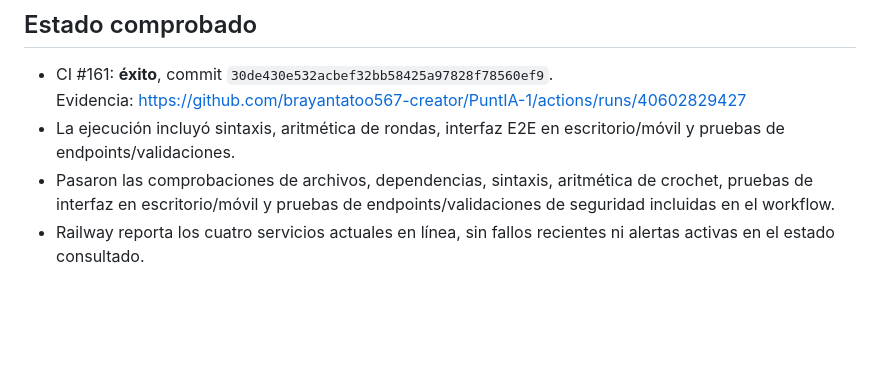
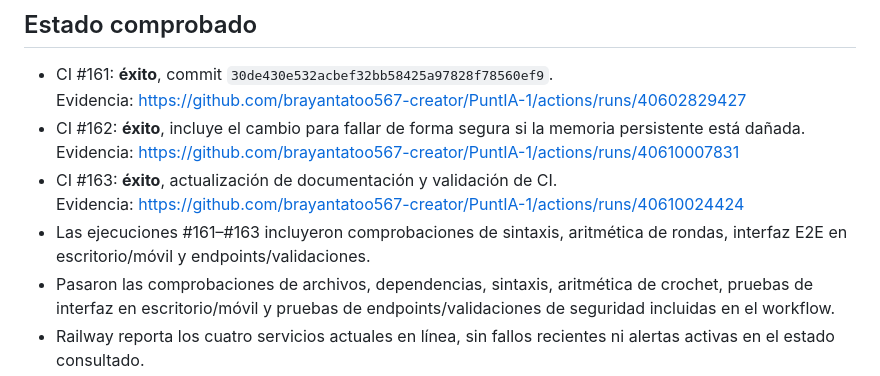
Before and after one commit to brayantatoo567-creator/PuntIA-1, a Markdown page: STAGING_VALIDATION_PLAN.md, the part around the change. GitHub-like rendering; blank space fills up the shorter version.

Commit message:
docs(staging): record latest passing CI runs

```diff
--- a/STAGING_VALIDATION_PLAN.md
+++ b/STAGING_VALIDATION_PLAN.md
@@ -8,7 +8,11 @@
 
 - CI #161: **éxito**, commit `30de430e532acbef32bb58425a97828f78560ef9`.
   Evidencia: https://github.com/brayantatoo567-creator/PuntIA-1/actions/runs/40602829427
-- La ejecución incluyó sintaxis, aritmética de rondas, interfaz E2E en escritorio/móvil y pruebas de endpoints/validaciones.
+- CI #162: **éxito**, incluye el cambio para fallar de forma segura si la memoria persistente está dañada.
+  Evidencia: https://github.com/brayantatoo567-creator/PuntIA-1/actions/runs/40610007831
+- CI #163: **éxito**, actualización de documentación y validación de CI.
+  Evidencia: https://github.com/brayantatoo567-creator/PuntIA-1/actions/runs/40610024424
+- Las ejecuciones #161–#163 incluyeron comprobaciones de sintaxis, aritmética de rondas, interfaz E2E en escritorio/móvil y endpoints/validaciones.
 - Pasaron las comprobaciones de archivos, dependencias, sintaxis, aritmética de crochet, pruebas de interfaz en escritorio/móvil y pruebas de endpoints/validaciones de seguridad incluidas en el workflow.
 - Railway reporta los cuatro servicios actuales en línea, sin fallos recientes ni alertas activas en el estado consultado.
 - El proyecto Railway consultado sólo tiene el entorno `production`; no existe todavía un entorno de staging separado.
```
